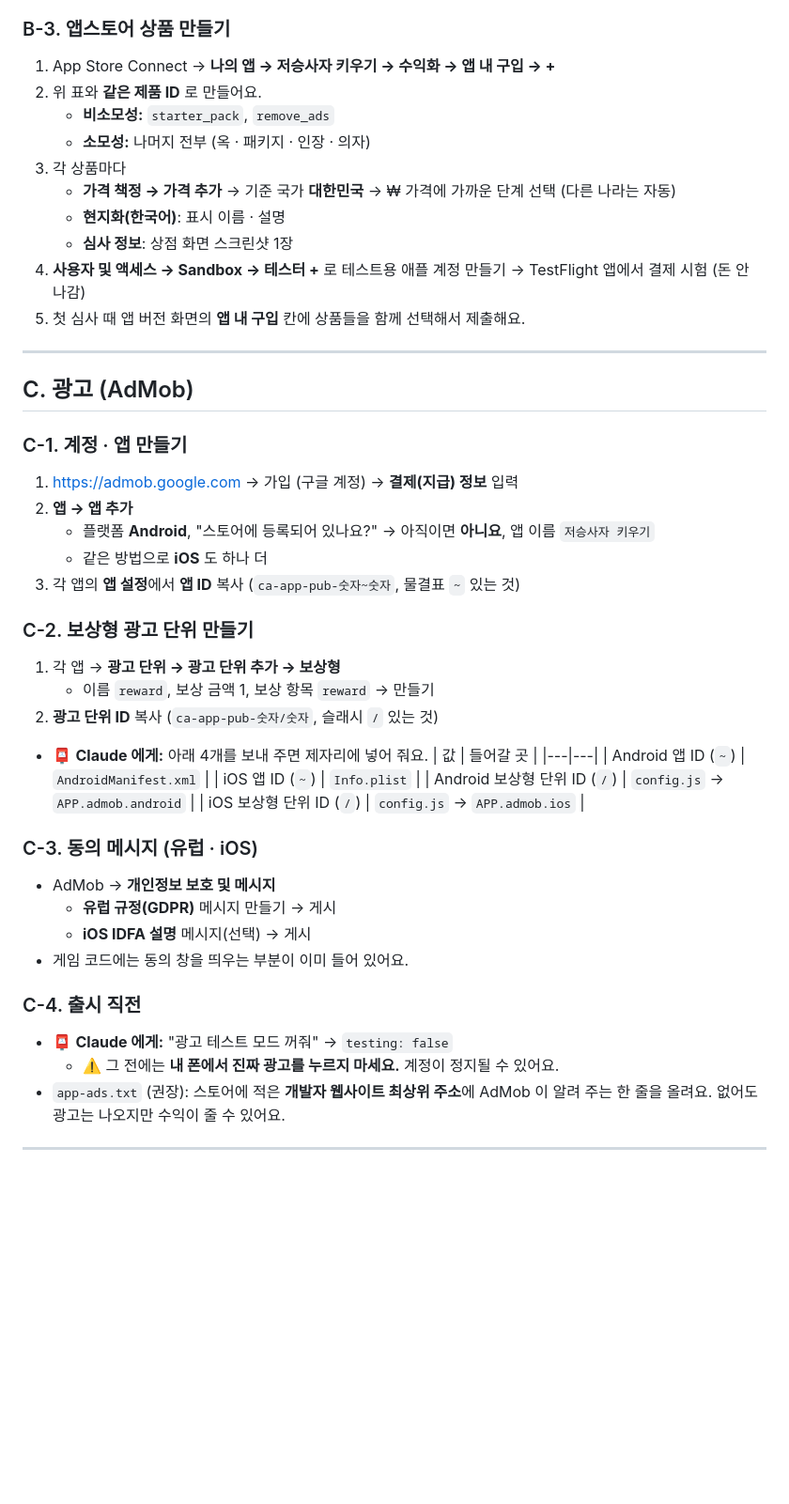
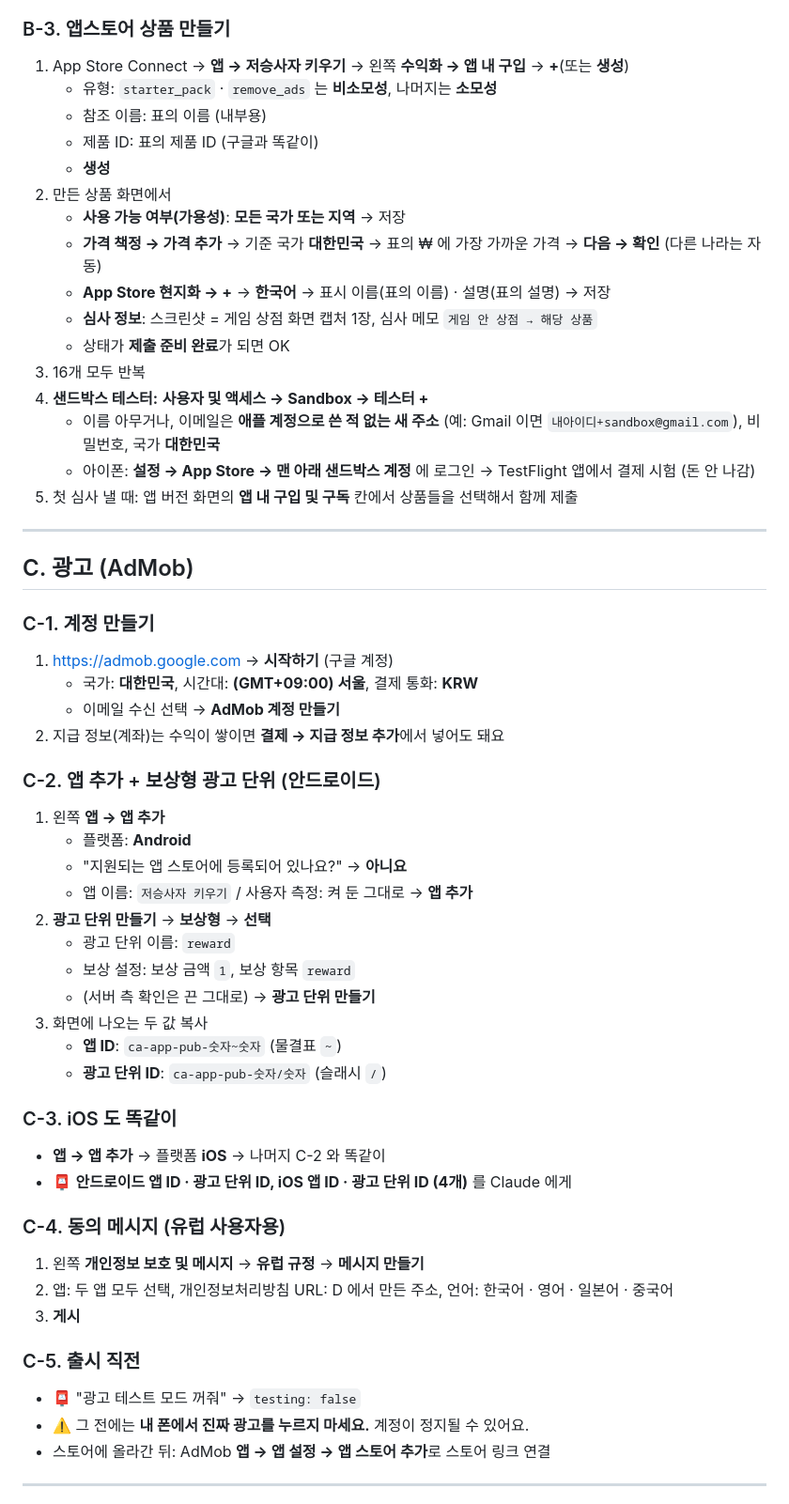
Before and after one commit to dydwn1003/gameju, a Markdown page: reaper/docs/SETUP_GUIDE.md, the part around one of its changes. Shown at 94% size. Rendered like a GitHub page; blank space fills up the shorter version.

```diff
--- a/reaper/docs/SETUP_GUIDE.md
+++ b/reaper/docs/SETUP_GUIDE.md
@@ -154,50 +241,58 @@ https://<프로젝트ID>.supabase.co/auth/v1/callback
 
 ### B-3. 앱스토어 상품 만들기
-1. App Store Connect → **나의 앱 → 저승사자 키우기 → 수익화 → 앱 내 구입 → +**
-2. 위 표와 **같은 제품 ID** 로 만들어요.
-   - **비소모성:** `starter_pack`, `remove_ads`
-   - **소모성:** 나머지 전부 (옥 · 패키지 · 인장 · 의자)
-3. 각 상품마다
-   - **가격 책정 → 가격 추가** → 기준 국가 **대한민국** → ₩ 가격에 가까운 단계 선택 (다른 나라는 자동)
-   - **현지화(한국어)**: 표시 이름 · 설명
-   - **심사 정보**: 상점 화면 스크린샷 1장
-4. **사용자 및 액세스 → Sandbox → 테스터 +** 로 테스트용 애플 계정 만들기 → TestFlight 앱에서 결제 시험 (돈 안 나감)
-5. 첫 심사 때 앱 버전 화면의 **앱 내 구입** 칸에 상품들을 함께 선택해서 제출해요.
+1. App Store Connect → **앱 → 저승사자 키우기** → 왼쪽 **수익화 → 앱 내 구입** → **+**(또는 **생성**)
+   - 유형: `starter_pack` · `remove_ads` 는 **비소모성**, 나머지는 **소모성**
+   - 참조 이름: 표의 이름 (내부용)
+   - 제품 ID: 표의 제품 ID (구글과 똑같이)
+   - **생성**
+2. 만든 상품 화면에서
+   - **사용 가능 여부(가용성)**: **모든 국가 또는 지역** → 저장
+   - **가격 책정 → 가격 추가** → 기준 국가 **대한민국** → 표의 ₩ 에 가장 가까운 가격 → **다음 → 확인** (다른 나라는 자동)
+   - **App Store 현지화 → +** → **한국어** → 표시 이름(표의 이름) · 설명(표의 설명) → 저장
+   - **심사 정보**: 스크린샷 = 게임 상점 화면 캡처 1장, 심사 메모 `게임 안 상점 → 해당 상품`
+   - 상태가 **제출 준비 완료**가 되면 OK
+3. 16개 모두 반복
+4. **샌드박스 테스터:** **사용자 및 액세스 → Sandbox → 테스터 +**
+   - 이름 아무거나, 이메일은 **애플 계정으로 쓴 적 없는 새 주소** (예: Gmail 이면 `내아이디+sandbox@gmail.com`), 비밀번호, 국가 **대한민국**
+   - 아이폰: **설정 → App Store → 맨 아래 샌드박스 계정** 에 로그인 → TestFlight 앱에서 결제 시험 (돈 안 나감)
+5. 첫 심사 낼 때: 앱 버전 화면의 **앱 내 구입 및 구독** 칸에서 상품들을 선택해서 함께 제출
 
 ---
 
 ## C. 광고 (AdMob)
 
-### C-1. 계정 · 앱 만들기
-1. https://admob.google.com → 가입 (구글 계정) → **결제(지급) 정보** 입력
-2. **앱 → 앱 추가**
-   - 플랫폼 **Android**, "스토어에 등록되어 있나요?" → 아직이면 **아니요**, 앱 이름 `저승사자 키우기`
-   - 같은 방법으로 **iOS** 도 하나 더
-3. 각 앱의 **앱 설정**에서 **앱 ID** 복사 (`ca-app-pub-숫자~숫자`, 물결표 `~` 있는 것)
+### C-1. 계정 만들기
+1. https://admob.google.com → **시작하기** (구글 계정)
+   - 국가: **대한민국**, 시간대: **(GMT+09:00) 서울**, 결제 통화: **KRW**
+   - 이메일 수신 선택 → **AdMob 계정 만들기**
+2. 지급 정보(계좌)는 수익이 쌓이면 **결제 → 지급 정보 추가**에서 넣어도 돼요
 
-### C-2. 보상형 광고 단위 만들기
-1. 각 앱 → **광고 단위 → 광고 단위 추가 → 보상형**
-   - 이름 `reward`, 보상 금액 1, 보상 항목 `reward` → 만들기
-2. **광고 단위 ID** 복사 (`ca-app-pub-숫자/숫자`, 슬래시 `/` 있는 것)
+### C-2. 앱 추가 + 보상형 광고 단위 (안드로이드)
+1. 왼쪽 **앱 → 앱 추가**
+   - 플랫폼: **Android**
+   - "지원되는 앱 스토어에 등록되어 있나요?" → **아니요**
+   - 앱 이름: `저승사자 키우기` / 사용자 측정: 켜 둔 그대로 → **앱 추가**
+2. **광고 단위 만들기** → **보상형** → **선택**
+   - 광고 단위 이름: `reward`
+   - 보상 설정: 보상 금액 `1`, 보상 항목 `reward`
+   - (서버 측 확인은 끈 그대로) → **광고 단위 만들기**
+3. 화면에 나오는 두 값 복사
+   - **앱 ID**: `ca-app-pub-숫자~숫자` (물결표 `~`)
+   - **광고 단위 ID**: `ca-app-pub-숫자/숫자` (슬래시 `/`)
 
-- 📮 **Claude 에게:** 아래 4개를 보내 주면 제자리에 넣어 줘요.
-  | 값 | 들어갈 곳 |
-  |---|---|
-  | Android 앱 ID (`~`) | `AndroidManifest.xml` |
-  | iOS 앱 ID (`~`) | `Info.plist` |
-  | Android 보상형 단위 ID (`/`) | `config.js` → `APP.admob.android` |
-  | iOS 보상형 단위 ID (`/`) | `config.js` → `APP.admob.ios` |
+### C-3. iOS 도 똑같이
+- **앱 → 앱 추가** → 플랫폼 **iOS** → 나머지 C-2 와 똑같이
+- 📮 **안드로이드 앱 ID · 광고 단위 ID, iOS 앱 ID · 광고 단위 ID (4개)** 를 Claude 에게
 
-### C-3. 동의 메시지 (유럽 · iOS)
-- AdMob → **개인정보 보호 및 메시지**
-  - **유럽 규정(GDPR)** 메시지 만들기 → 게시
-  - **iOS IDFA 설명** 메시지(선택) → 게시
-- 게임 코드에는 동의 창을 띄우는 부분이 이미 들어 있어요.
+### C-4. 동의 메시지 (유럽 사용자용)
+1. 왼쪽 **개인정보 보호 및 메시지** → **유럽 규정** → **메시지 만들기**
+2. 앱: 두 앱 모두 선택, 개인정보처리방침 URL: D 에서 만든 주소, 언어: 한국어 · 영어 · 일본어 · 중국어
+3. **게시**
 
-### C-4. 출시 직전
-- 📮 **Claude 에게:** "광고 테스트 모드 꺼줘" → `testing: false`
-  - ⚠️ 그 전에는 **내 폰에서 진짜 광고를 누르지 마세요.** 계정이 정지될 수 있어요.
-- `app-ads.txt` (권장): 스토어에 적은 **개발자 웹사이트 최상위 주소**에 AdMob 이 알려 주는 한 줄을 올려요. 없어도 광고는 나오지만 수익이 줄 수 있어요.
+### C-5. 출시 직전
+- 📮 "광고 테스트 모드 꺼줘" → `testing: false`
+- ⚠️ 그 전에는 **내 폰에서 진짜 광고를 누르지 마세요.** 계정이 정지될 수 있어요.
+- 스토어에 올라간 뒤: AdMob **앱 → 앱 설정 → 앱 스토어 추가**로 스토어 링크 연결
 
 ---
 
```
Also changed, not shown: other parts of reaper/docs/SETUP_GUIDE.md (+217 -122 lines).
